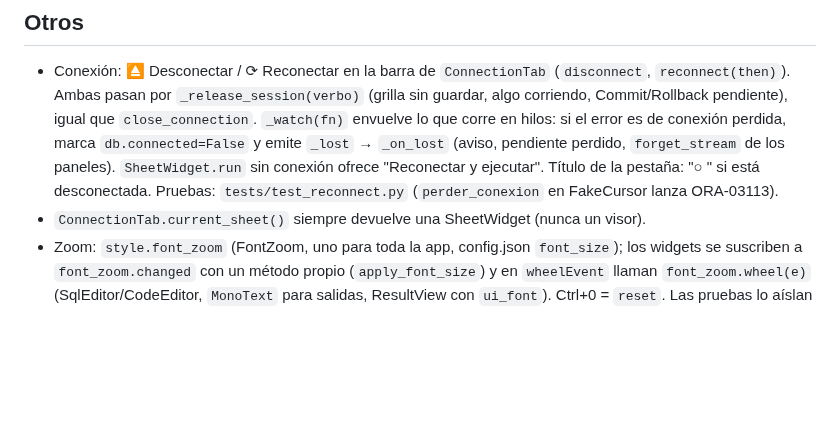
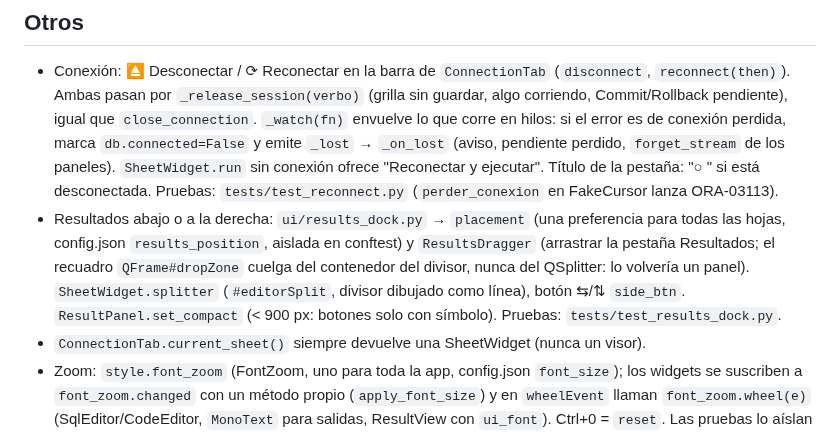
Before and after one commit to AndreeAvalos/mini-sql, a Markdown page: docs/contexto/interfaz.md, the part around the change. Rendered like a GitHub page; blank space fills up the shorter version.

```diff
--- a/docs/contexto/interfaz.md
+++ b/docs/contexto/interfaz.md
@@ -35,6 +35,7 @@ falla con `ScriptError`; `on_error` llama `refresh_pending`). 5. `show_running_s
 
 ## Otros
 - Conexión: ⏏ Desconectar / ⟳ Reconectar en la barra de `ConnectionTab` (`disconnect`, `reconnect(then)`). Ambas pasan por `_release_session(verbo)` (grilla sin guardar, algo corriendo, Commit/Rollback pendiente), igual que `close_connection`. `_watch(fn)` envuelve lo que corre en hilos: si el error es de conexión perdida, marca `db.connected=False` y emite `_lost` → `_on_lost` (aviso, pendiente perdido, `forget_stream` de los paneles). `SheetWidget.run` sin conexión ofrece "Reconectar y ejecutar". Título de la pestaña: "○ " si está desconectada. Pruebas: `tests/test_reconnect.py` (`perder_conexion` en FakeCursor lanza ORA-03113).
+- Resultados abajo o a la derecha: `ui/results_dock.py` → `placement` (una preferencia para todas las hojas, config.json `results_position`, aislada en conftest) y `ResultsDragger` (arrastrar la pestaña Resultados; el recuadro `QFrame#dropZone` cuelga del contenedor del divisor, nunca del QSplitter: lo volvería un panel). `SheetWidget.splitter` (`#editorSplit`, divisor dibujado como línea), botón ⇆/⇅ `side_btn`. `ResultPanel.set_compact` (< 900 px: botones solo con símbolo). Pruebas: `tests/test_results_dock.py`.
 - `ConnectionTab.current_sheet()` siempre devuelve una SheetWidget (nunca un visor).
 - Zoom: `style.font_zoom` (FontZoom, uno para toda la app, config.json `font_size`); los widgets se suscriben a `font_zoom.changed` con un método propio (`apply_font_size`) y en `wheelEvent` llaman `font_zoom.wheel(e)` (SqlEditor/CodeEditor, `MonoText` para salidas, ResultView con `ui_font`). Ctrl+0 = `reset`. Las pruebas lo aíslan en memoria (conftest `isolated_font_zoom`).
 - Tema: `ui/theme.py` → `apply_theme(app)` en `app.main` (Fusion + paleta + fuente Segoe UI/Cascadia Mono + hoja de estilos). Colores en `THEMES["dark"|"light"]`; config.json `"theme"`: system/dark/light (menú ⋯ → Tema, se aplica al reabrir). Botones con jerarquía: `style.variant(btn, "primary"|"ghost"|"success"|"danger")`; zonas de trabajo con `style.card(widget)` (QFrame#card, sigue la visibilidad del contenido); íconos del árbol con `theme.badge_icon(tipo)`. Nada de colores fijos en widgets: usar `tokens()`/`THEMES`.
```
Also changed, not shown: README.md (+2 -0 lines), docs/img/autocompletado.png, docs/img/depuracion.png, docs/img/edicion.png, docs/img/hoja.png, docs/img/objeto.png, 7 other files.
